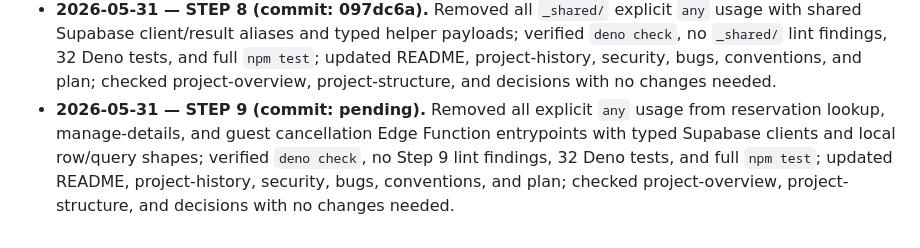
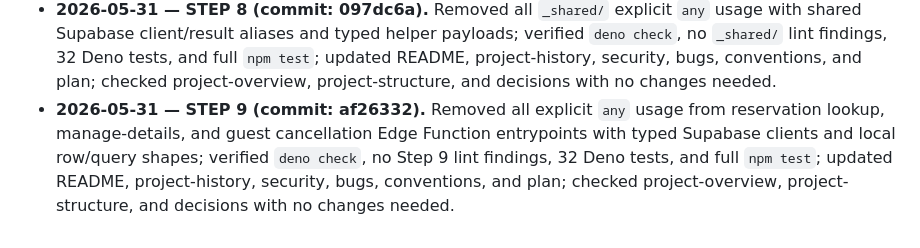
Before and after one commit to Lukemdh/ecovila, a Markdown page: docs/plan.md, the part around the change. GitHub-like rendering.

Commit message:
docs: record step 9 session log hash

```diff
--- a/docs/plan.md
+++ b/docs/plan.md
@@ -488,4 +488,4 @@ Statuses: TODO | IN PROGRESS | DONE.
 - **2026-05-31 — STEP 6 (commit: aa1cc08).** Reconfirmed no scoped references to `ecovilavideo.mp4`, `ecovilavideo-web.mp4`, or `assets/logo_small.png`; owner declined removal, so the files were kept and B-2/B-3 were marked Accepted; verified 168 Node tests; updated project-structure, project-history, bugs, decisions, and plan; checked README, project-overview, security, and conventions with no changes needed.
 - **2026-05-31 — STEP 7 (commit: 7784bbb).** Removed checkout/CRM fabricated phone defaults, kept `+373` as placeholder-only copy, added contract coverage for empty-phone rejection, and verified `npm test` (171 Node + 32 Deno); updated README, project-history, security, conventions, and plan; checked project-overview, project-structure, bugs, and decisions with no changes needed.
 - **2026-05-31 — STEP 8 (commit: 097dc6a).** Removed all `_shared/` explicit `any` usage with shared Supabase client/result aliases and typed helper payloads; verified `deno check`, no `_shared/` lint findings, 32 Deno tests, and full `npm test`; updated README, project-history, security, bugs, conventions, and plan; checked project-overview, project-structure, and decisions with no changes needed.
-- **2026-05-31 — STEP 9 (commit: pending).** Removed all explicit `any` usage from reservation lookup, manage-details, and guest cancellation Edge Function entrypoints with typed Supabase clients and local row/query shapes; verified `deno check`, no Step 9 lint findings, 32 Deno tests, and full `npm test`; updated README, project-history, security, bugs, conventions, and plan; checked project-overview, project-structure, and decisions with no changes needed.
+- **2026-05-31 — STEP 9 (commit: af26332).** Removed all explicit `any` usage from reservation lookup, manage-details, and guest cancellation Edge Function entrypoints with typed Supabase clients and local row/query shapes; verified `deno check`, no Step 9 lint findings, 32 Deno tests, and full `npm test`; updated README, project-history, security, bugs, conventions, and plan; checked project-overview, project-structure, and decisions with no changes needed.
```
